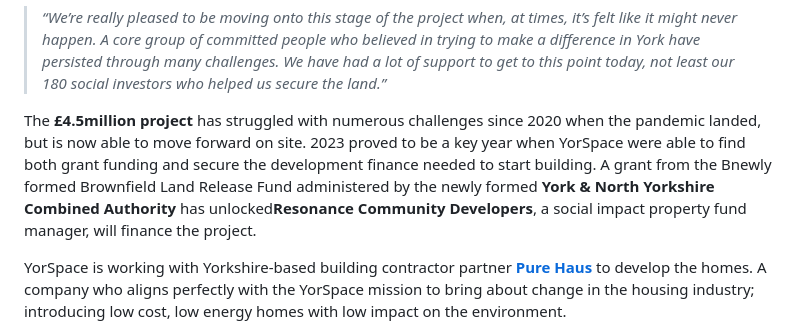
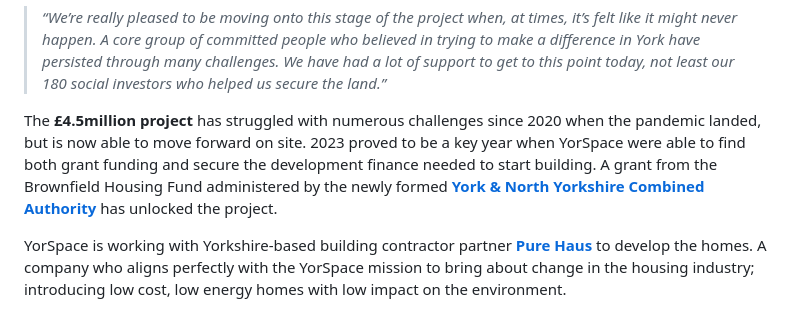
Before and after one commit to johnpuddephatt/yorspace-11ty, a Markdown page: _posts/2024-07-17-york’s-first-housing-co-op-gets-the-green-light.md, the part around the change. Rendered like a GitHub page.

Commit message:
Update Blog “2024-07-17-york’s-first-housing-co-op-gets-the-green-light”

```diff
--- a/_posts/2024-07-17-york’s-first-housing-co-op-gets-the-green-light.md
+++ b/_posts/2024-07-17-york’s-first-housing-co-op-gets-the-green-light.md
@@ -27,7 +27,7 @@ This month YorSpace is celebrating a key moment in delivering York’s first hou
 
 > *“We’re really pleased to be moving onto this stage of the project when, at times, it’s felt like it might never happen. A core group of committed people who believed in trying to make a difference in York have persisted through many challenges. We have had a lot of support to get to this point today, not least our 180 social investors who helped us secure the land.”*
 
-The **£4.5million project** has struggled with numerous challenges since 2020 when the pandemic landed, but is now able to move forward on site. 2023 proved to be a key year when YorSpace were able to find both grant funding and secure the development finance needed to start building. A grant from the Bnewly formed Brownfield Land Release Fund administered by the newly formed **York & North Yorkshire Combined Authority** has unlocked**Resonance Community Developers**,  a social impact property fund manager, will finance the project.
+The **£4.5million project** has struggled with numerous challenges since 2020 when the pandemic landed, but is now able to move forward on site. 2023 proved to be a key year when YorSpace were able to find both grant funding and secure the development finance needed to start building. A grant from the Brownfield Housing Fund administered by the newly formed **[York & North Yorkshire Combined Authority](https://yorknorthyorks-ca.gov.uk/york-and-north-yorkshire-brownfield-housing-fund/#:~:text=Background,sustainable%20and%20high%2Dquality%20places.)** has unlocked the project.
 
 YorSpace is working with Yorkshire-based building contractor partner **[Pure Haus](https://purehaus.co.uk/)** to develop the homes. A company who aligns perfectly with the YorSpace mission to bring about change in the housing industry; introducing low cost, low energy homes with low impact on the environment.
 
```
